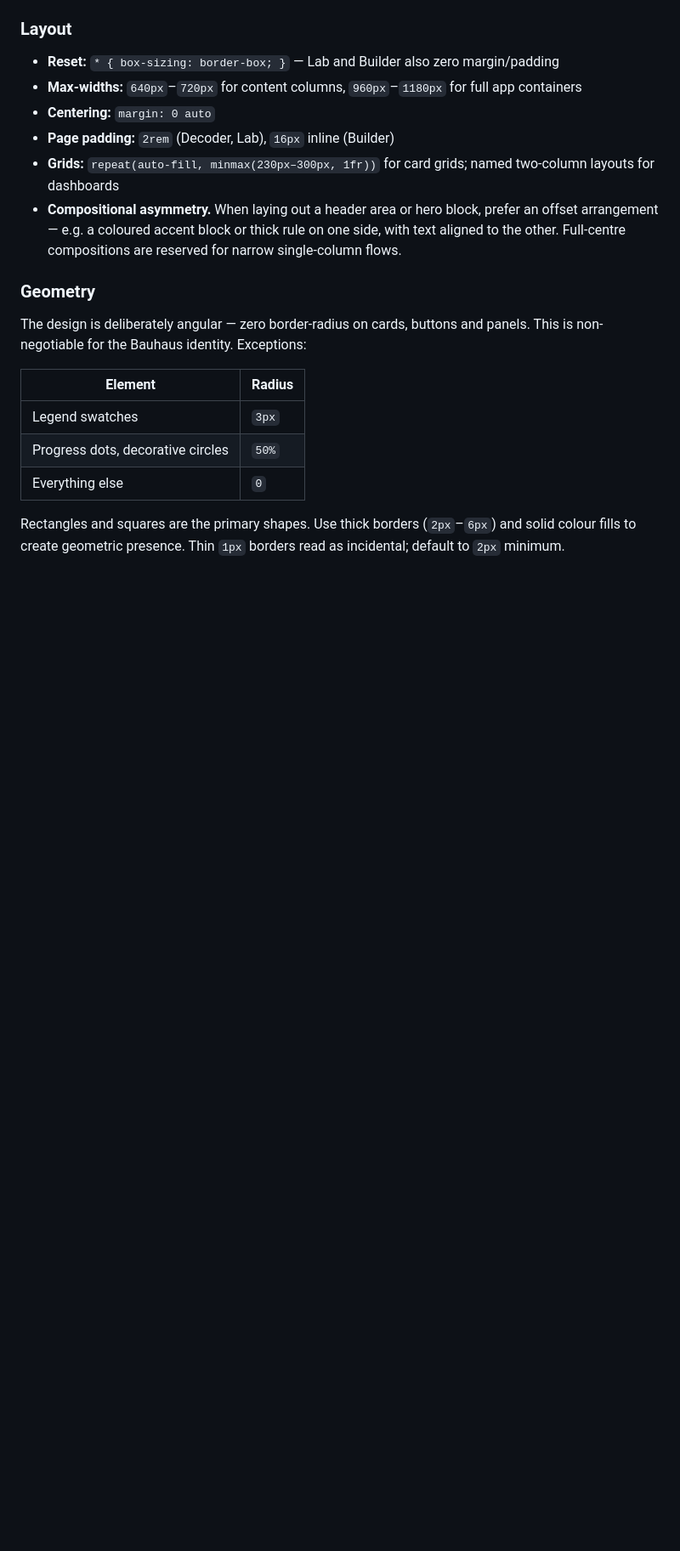
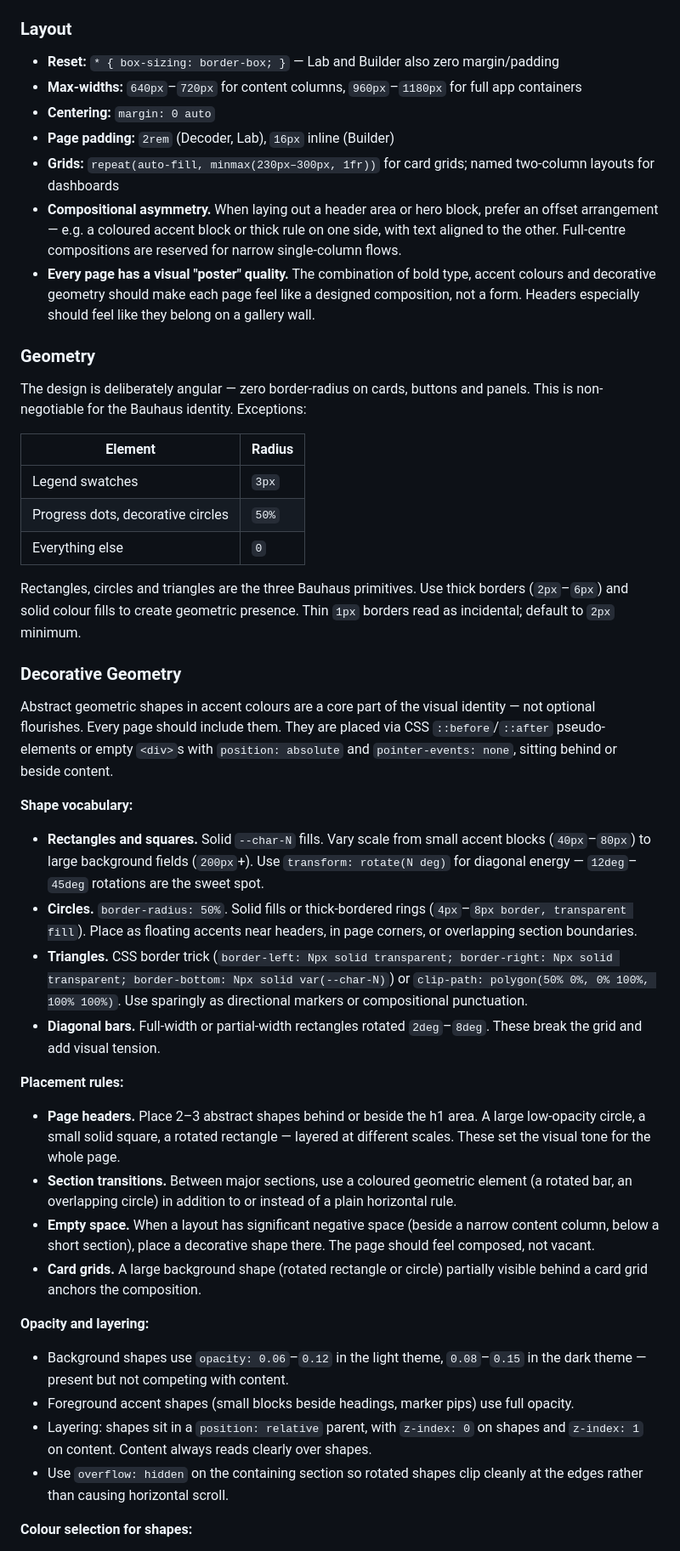
Before and after one commit to mxtdnl/third-places, a Markdown page: CLAUDE.md, the part around one of its changes. Shown at 85% size. GitHub-like rendering; blank space fills up the shorter version.

```diff
--- a/CLAUDE.md
+++ b/CLAUDE.md
@@ -138,6 +139,7 @@ The eight `--char-N` colours are the system's primary expressive tool. Use them
 - **Page padding:** `2rem` (Decoder, Lab), `16px` inline (Builder)
 - **Grids:** `repeat(auto-fill, minmax(230px–300px, 1fr))` for card grids; named two-column layouts for dashboards
 - **Compositional asymmetry.** When laying out a header area or hero block, prefer an offset arrangement — e.g. a coloured accent block or thick rule on one side, with text aligned to the other. Full-centre compositions are reserved for narrow single-column flows.
+- **Every page has a visual "poster" quality.** The combination of bold type, accent colours and decorative geometry should make each page feel like a designed composition, not a form. Headers especially should feel like they belong on a gallery wall.
 
 ### Geometry
 
@@ -149,4 +151,32 @@ The design is deliberately angular — zero border-radius on cards, buttons and
 | Progress dots, decorative circles | `50%` |
 | Everything else | `0` |
 
-Rectangles and squares are the primary shapes. Use thick borders (`2px`–`6px`) and solid colour fills to create geometric presence. Thin `1px` borders read as incidental; default to `2px` minimum.
+Rectangles, circles and triangles are the three Bauhaus primitives. Use thick borders (`2px`–`6px`) and solid colour fills to create geometric presence. Thin `1px` borders read as incidental; default to `2px` minimum.
+
+### Decorative Geometry
+
+Abstract geometric shapes in accent colours are a core part of the visual identity — not optional flourishes. Every page should include them. They are placed via CSS `::before`/`::after` pseudo-elements or empty `<div>`s with `position: absolute` and `pointer-events: none`, sitting behind or beside content.
+
+**Shape vocabulary:**
+
+- **Rectangles and squares.** Solid `--char-N` fills. Vary scale from small accent blocks (`40px`–`80px`) to large background fields (`200px`+). Use `transform: rotate(N deg)` for diagonal energy — `12deg`–`45deg` rotations are the sweet spot.
+- **Circles.** `border-radius: 50%`. Solid fills or thick-bordered rings (`4px`–`8px border, transparent fill`). Place as floating accents near headers, in page corners, or overlapping section boundaries.
+- **Triangles.** CSS border trick (`border-left: Npx solid transparent; border-right: Npx solid transparent; border-bottom: Npx solid var(--char-N)`) or `clip-path: polygon(50% 0%, 0% 100%, 100% 100%)`. Use sparingly as directional markers or compositional punctuation.
+- **Diagonal bars.** Full-width or partial-width rectangles rotated `2deg`–`8deg`. These break the grid and add visual tension.
+
+**Placement rules:**
+
+- **Page headers.** Place 2–3 abstract shapes behind or beside the h1 area. A large low-opacity circle, a small solid square, a rotated rectangle — layered at different scales. These set the visual tone for the whole page.
+- **Section transitions.** Between major sections, use a coloured geometric element (a rotated bar, an overlapping circle) in addition to or instead of a plain horizontal rule.
+- **Empty space.** When a layout has significant negative space (beside a narrow content column, below a short section), place a decorative shape there. The page should feel composed, not vacant.
+- **Card grids.** A large background shape (rotated rectangle or circle) partially visible behind a card grid anchors the composition.
+
+**Opacity and layering:**
+
+- Background shapes use `opacity: 0.06`–`0.12` in the light theme, `0.08`–`0.15` in the dark theme — present but not competing with content.
+- Foreground accent shapes (small blocks beside headings, marker pips) use full opacity.
+- Layering: shapes sit in a `position: relative` parent, with `z-index: 0` on shapes and `z-index: 1` on content. Content always reads clearly over shapes.
+- Use `overflow: hidden` on the containing section so rotated shapes clip cleanly at the edges rather than causing horizontal scroll.
+
+**Colour selection for shapes:**
+
```
Also changed, not shown: other parts of CLAUDE.md (+38 -7 lines).
